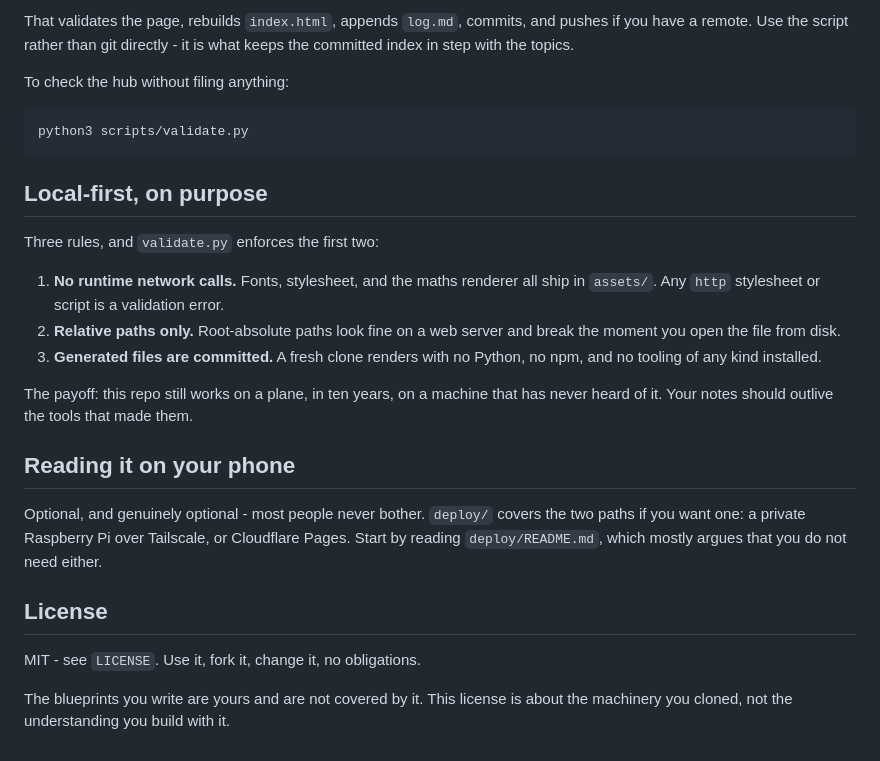
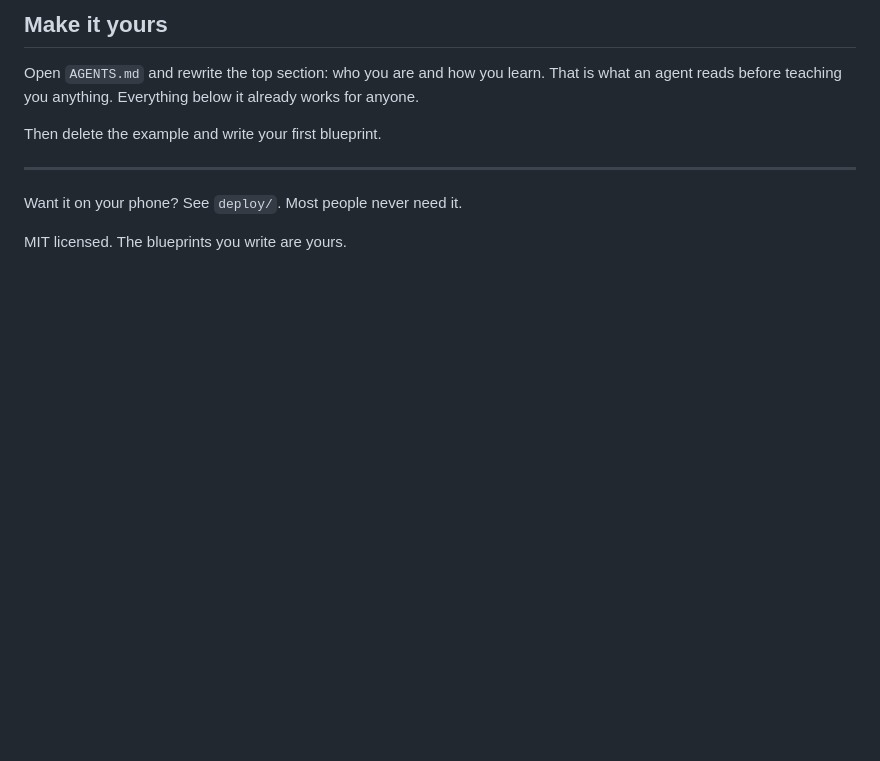
Before and after one commit to ArturGR3/ai-learning-hub, a Markdown page: README.md, the part around the change printed below. GitHub-like rendering; blank space fills up the shorter version.

````diff
--- a/README.md
+++ b/README.md
@@ -79,39 +58,15 @@ Write it to `topics/<slug>.html` following `AGENTS.md`, then:
 ```
 
-That validates the page, rebuilds `index.html`, appends `log.md`, commits, and
-pushes if you have a remote. Use the script rather than git directly - it is what
-keeps the committed index in step with the topics.
+## Make it yours
 
-To check the hub without filing anything:
+Open `AGENTS.md` and rewrite the top section: who you are and how you learn. That
+is what an agent reads before teaching you anything. Everything below it already
+works for anyone.
 
-```bash
-python3 scripts/validate.py
-```
+Then delete the example and write your first blueprint.
 
-## Local-first, on purpose
+---
 
-Three rules, and `validate.py` enforces the first two:
+Want it on your phone? See `deploy/`. Most people never need it.
 
-1. **No runtime network calls.** Fonts, stylesheet, and the maths renderer all
-   ship in `assets/`. Any `http` stylesheet or script is a validation error.
-2. **Relative paths only.** Root-absolute paths look fine on a web server and
-   break the moment you open the file from disk.
-3. **Generated files are committed.** A fresh clone renders with no Python, no
-   npm, and no tooling of any kind installed.
-
-The payoff: this repo still works on a plane, in ten years, on a machine that has
-never heard of it. Your notes should outlive the tools that made them.
-
-## Reading it on your phone
-
-Optional, and genuinely optional - most people never bother. `deploy/` covers the
-two paths if you want one: a private Raspberry Pi over Tailscale, or Cloudflare
-Pages. Start by reading `deploy/README.md`, which mostly argues that you do not
-need either.
-
-## License
-
-MIT - see `LICENSE`. Use it, fork it, change it, no obligations.
-
-The blueprints you write are yours and are not covered by it. This license is
-about the machinery you cloned, not the understanding you build with it.
+MIT licensed. The blueprints you write are yours.
````
Also changed, not shown: other parts of README.md (+34 -55 lines), docs/blueprint.png (added), docs/index.png (added).
